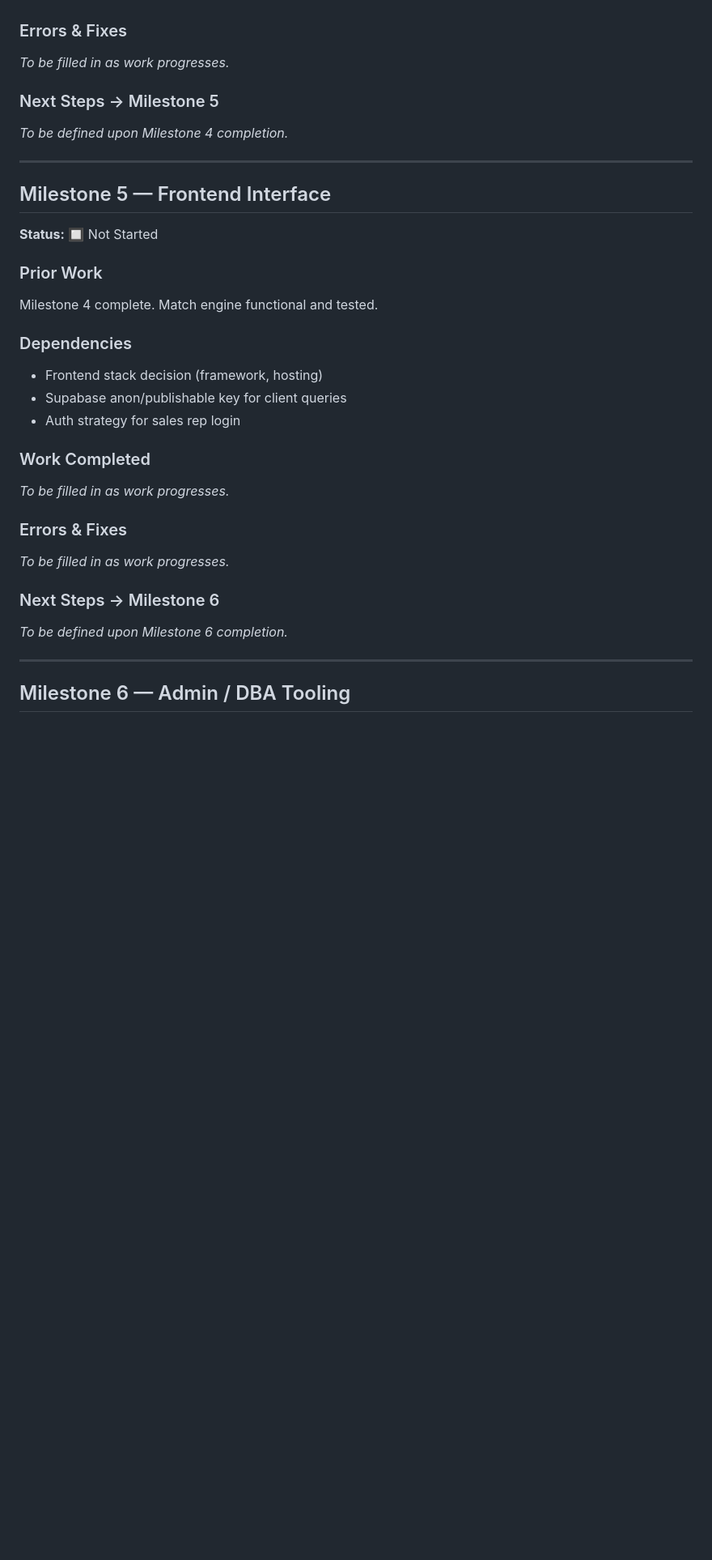
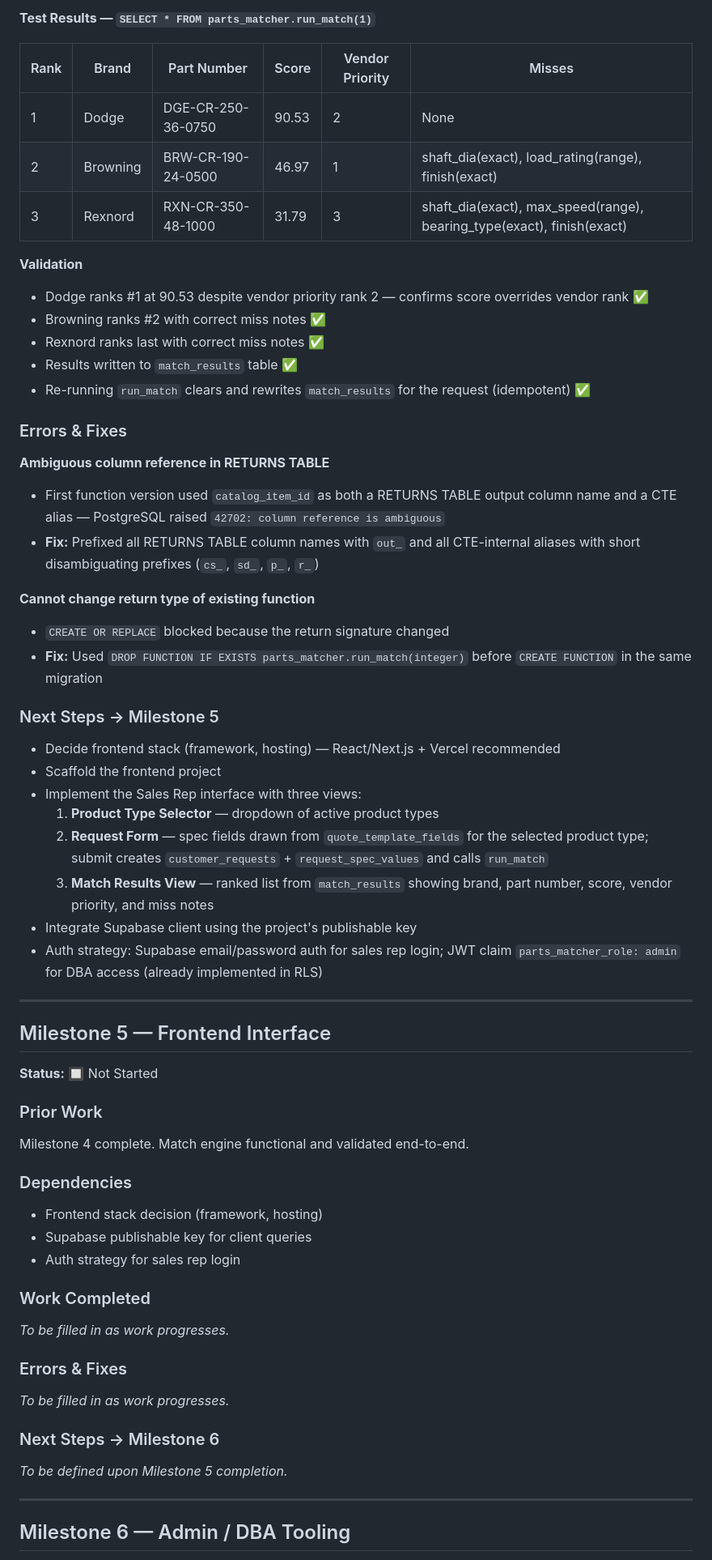
Before and after one commit to andredavisme/parts-spec-matcher, a Markdown page: docs/progress-tracker.md, the part around one of its changes. Shown at 81% size. Drawn GitHub-style; blank space fills up the shorter version.

Commit message:
Milestone 4 complete — Match Query Engine

```diff
--- a/docs/progress-tracker.md
+++ b/docs/progress-tracker.md
@@ -268,9 +298,37 @@ _To be filled in as work progresses._
+**Test Results — `SELECT * FROM parts_matcher.run_match(1)`**
+
+| Rank | Brand | Part Number | Score | Vendor Priority | Misses |
+|---|---|---|---|---|---|
+| 1 | Dodge | DGE-CR-250-36-0750 | 90.53 | 2 | None |
+| 2 | Browning | BRW-CR-190-24-0500 | 46.97 | 1 | shaft_dia(exact), load_rating(range), finish(exact) |
+| 3 | Rexnord | RXN-CR-350-48-1000 | 31.79 | 3 | shaft_dia(exact), max_speed(range), bearing_type(exact), finish(exact) |
+
+**Validation**
+- Dodge ranks #1 at 90.53 despite vendor priority rank 2 — confirms score overrides vendor rank ✅
+- Browning ranks #2 with correct miss notes ✅
+- Rexnord ranks last with correct miss notes ✅
+- Results written to `match_results` table ✅
+- Re-running `run_match` clears and rewrites `match_results` for the request (idempotent) ✅
 
 ### Errors & Fixes
-_To be filled in as work progresses._
+
+**Ambiguous column reference in RETURNS TABLE**
+- First function version used `catalog_item_id` as both a RETURNS TABLE output column name and a CTE alias — PostgreSQL raised `42702: column reference is ambiguous`
+- **Fix:** Prefixed all RETURNS TABLE column names with `out_` and all CTE-internal aliases with short disambiguating prefixes (`cs_`, `sd_`, `p_`, `r_`)
+
+**Cannot change return type of existing function**
+- `CREATE OR REPLACE` blocked because the return signature changed
+- **Fix:** Used `DROP FUNCTION IF EXISTS parts_matcher.run_match(integer)` before `CREATE FUNCTION` in the same migration
 
 ### Next Steps → Milestone 5
-_To be defined upon Milestone 4 completion._
+- Decide frontend stack (framework, hosting) — React/Next.js + Vercel recommended
+- Scaffold the frontend project
+- Implement the Sales Rep interface with three views:
+  1. **Product Type Selector** — dropdown of active product types
+  2. **Request Form** — spec fields drawn from `quote_template_fields` for the selected product type; submit creates `customer_requests` + `request_spec_values` and calls `run_match`
+  3. **Match Results View** — ranked list from `match_results` showing brand, part number, score, vendor priority, and miss notes
+- Integrate Supabase client using the project's publishable key
+- Auth strategy: Supabase email/password auth for sales rep login; JWT claim `parts_matcher_role: admin` for DBA access (already implemented in RLS)
 
 ---
 
@@ -278,11 +336,11 @@ _To be defined upon Milestone 4 completion._
 **Status:** 🔲 Not Started
 
 ### Prior Work
-Milestone 4 complete. Match engine functional and tested.
+Milestone 4 complete. Match engine functional and validated end-to-end.
 
 ### Dependencies
 - Frontend stack decision (framework, hosting)
-- Supabase anon/publishable key for client queries
+- Supabase publishable key for client queries
 - Auth strategy for sales rep login
 
 ### Work Completed
@@ -292,7 +350,7 @@ _To be filled in as work progresses._
 _To be filled in as work progresses._
 
 ### Next Steps → Milestone 6
-_To be defined upon Milestone 6 completion._
+_To be defined upon Milestone 5 completion._
 
 ---
 
```
Also changed, not shown: other parts of docs/progress-tracker.md (+33 -3 lines).
